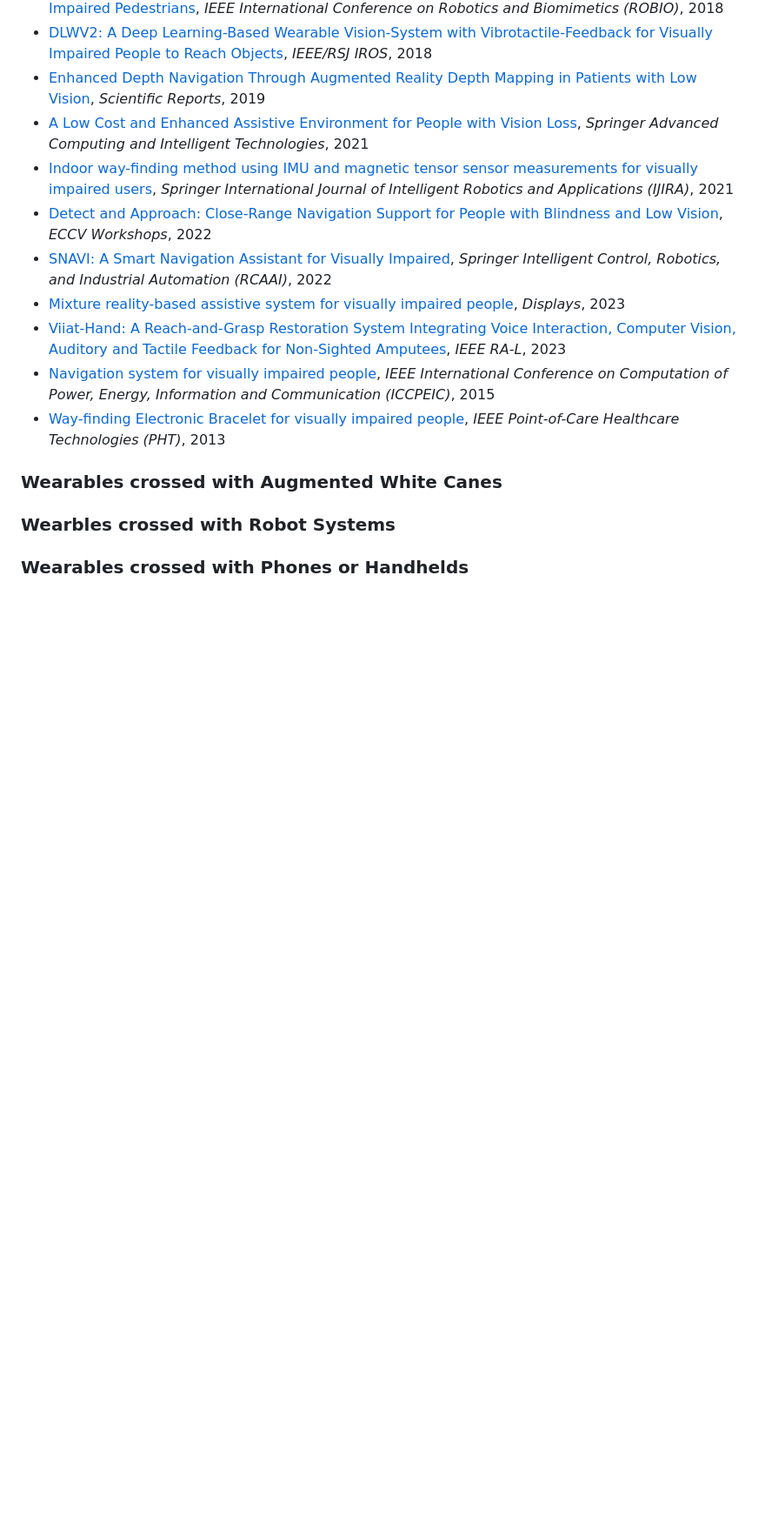
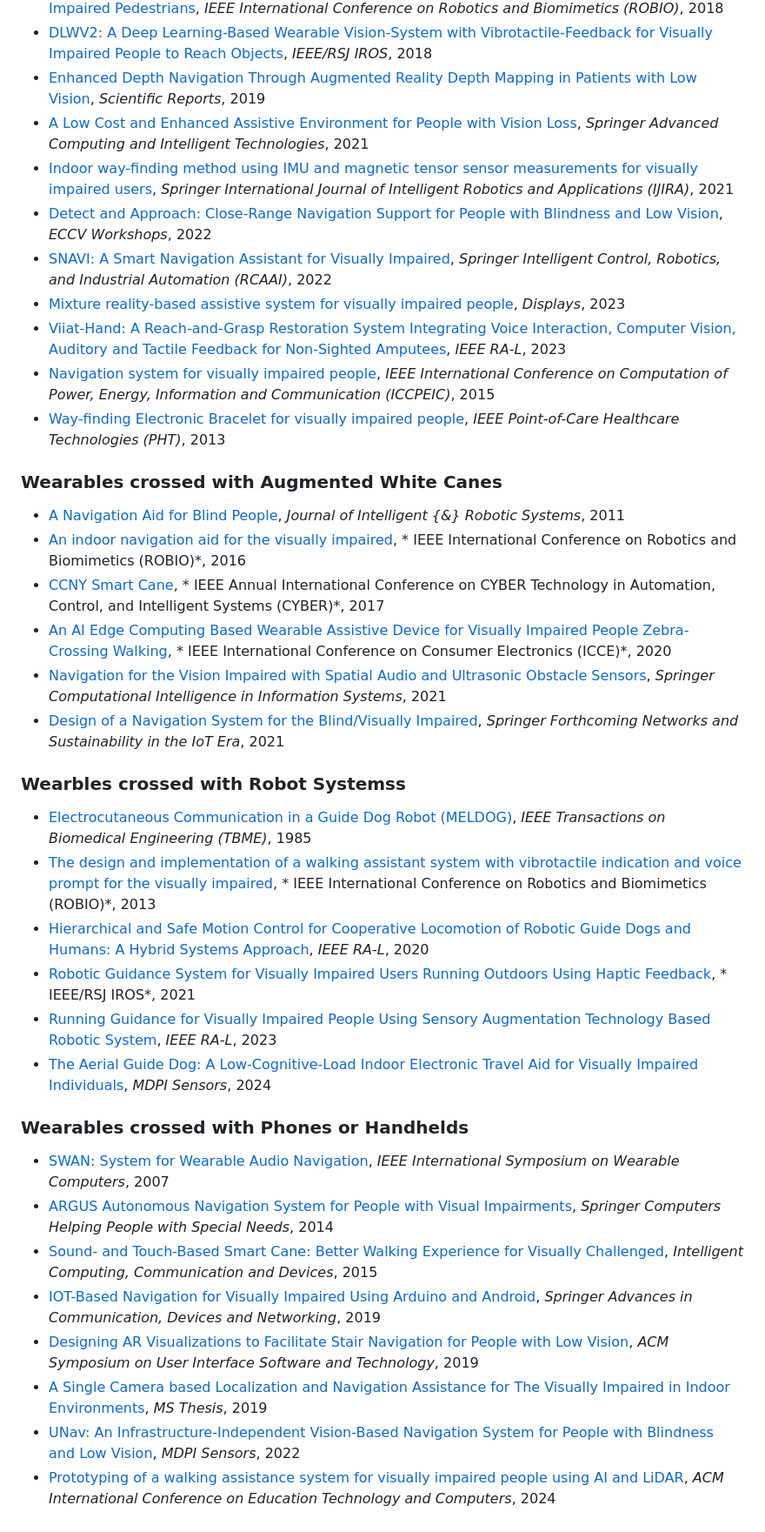
Before and after one commit to wayfinding-robots/wayfinding-robots.github.io, a Markdown page: README.md, the part around one of its changes. Shown at 87% size. Drawn GitHub-style; blank space fills up the shorter version.

Commit message:
rest of wearables

```diff
--- a/README.md
+++ b/README.md
@@ -40,7 +40,29 @@ Navigating, and Orienting the Visually Impaired`
 - [Viiat-Hand: A Reach-and-Grasp Restoration System Integrating Voice Interaction, Computer Vision, Auditory and Tactile Feedback for Non-Sighted Amputees](https://arxiv.org/abs/2308.06891), *IEEE RA-L*, 2023
 - [Navigation system for visually impaired people](https://doi.org10.1109/ICCPEIC.2015.7259447), *IEEE International Conference on Computation of Power, Energy, Information and Communication (ICCPEIC)*, 2015
 - [Way-finding Electronic Bracelet for visually impaired people](https://doi.org/10.1109/PHT.2013.6461334), *IEEE Point-of-Care Healthcare Technologies (PHT)*, 2013
+
 ### Wearables crossed with Augmented White Canes
+- [A Navigation Aid for Blind People](https://doi.org/10.1007/s10846-011-9555-7), *Journal of Intelligent {\&} Robotic Systems*, 2011
+- [An indoor navigation aid for the visually impaired](https://doi.org/10.1109/ROBIO.2016.7866366), * IEEE International Conference on Robotics and Biomimetics (ROBIO)*, 2016
+- [CCNY Smart Cane](https://doi.org/10.1109/CYBER.2017.8446303), * IEEE Annual International Conference on CYBER Technology in Automation, Control, and Intelligent Systems (CYBER)*, 2017
+- [An AI Edge Computing Based Wearable Assistive Device for Visually Impaired People Zebra-Crossing Walking](https://doi.org/10.1109/ICCE46568.2020.9043132), * IEEE International Conference on Consumer Electronics (ICCE)*, 2020
+- [Navigation for the Vision Impaired with Spatial Audio and Ultrasonic Obstacle Sensors](), *Springer Computational Intelligence in Information Systems*, 2021
+- [Design of a Navigation System for the Blind/Visually Impaired](), *Springer Forthcoming Networks and Sustainability in the IoT Era*, 2021
 
-### Wearbles crossed with Robot Systems
+### Wearbles crossed with Robot Systemss
+- [Electrocutaneous Communication in a Guide Dog Robot (MELDOG)](https://doi.org/10.1109/TBME.1985.325561), *IEEE Transactions on Biomedical Engineering (TBME)*, 1985
+- [The design and implementation of a walking assistant system with vibrotactile indication and voice prompt for the visually impaired](https://doi.org/10.1109/ROBIO.2013.6739885), * IEEE International Conference on Robotics and Biomimetics (ROBIO)*, 2013
+- [Hierarchical and Safe Motion Control for Cooperative Locomotion of Robotic Guide Dogs and Humans: A Hybrid Systems Approach](https://doi.org/10.1109/LRA.2019.2939719), *IEEE RA-L*, 2020
+- [Robotic Guidance System for Visually Impaired Users Running Outdoors Using Haptic Feedback](https://doi.org/10.1109/IROS51168.2021.9636567), * IEEE/RSJ IROS*, 2021
+- [Running Guidance for Visually Impaired People Using Sensory Augmentation Technology Based Robotic System](https://doi.org/10.1109/LRA.2023.3294718), *IEEE RA-L*, 2023
+- [The Aerial Guide Dog: A Low-Cognitive-Load Indoor Electronic Travel Aid for Visually Impaired Individuals](https://www.mdpi.com/1424-8220/24/1/297), *MDPI Sensors*, 2024
+
 ### Wearables crossed with Phones or Handhelds
+- [SWAN: System for Wearable Audio Navigation](https://doi.org/10.1109/ISWC.2007.4373786), *IEEE International Symposium on Wearable Computers*, 2007
+- [ARGUS Autonomous Navigation System for People with Visual Impairments](), *Springer Computers Helping People with Special Needs*, 2014
+- [Sound- and Touch-Based Smart Cane: Better Walking Experience for Visually Challenged](), *Intelligent Computing, Communication and Devices*, 2015
+- [IOT-Based Navigation for Visually Impaired Using Arduino and Android](), *Springer Advances in Communication, Devices and Networking*, 2019
+- [Designing AR Visualizations to Facilitate Stair Navigation for People with Low Vision](https://doi.org/10.1145/3332165.3347906), *ACM Symposium on User Interface Software and Technology*, 2019
+- [A Single Camera based Localization and Navigation Assistance for The Visually Impaired in Indoor Environments](http://rave.ohiolink.edu/etdc/view?acc_num=osu154593040067708), *MS Thesis*, 2019
+- [UNav: An Infrastructure-Independent Vision-Based Navigation System for People with Blindness and Low Vision](https://www.mdpi.com/1424-8220/22/22/8894), *MDPI Sensors*, 2022
+- [Prototyping of a walking assistance system for visually impaired people using AI and LiDAR](https://doi.org/10.1145/3629296.3629364), *ACM International Conference on Education Technology and Computers*, 2024
```
Also changed, not shown: other parts of README.md (+1 -1 lines).
